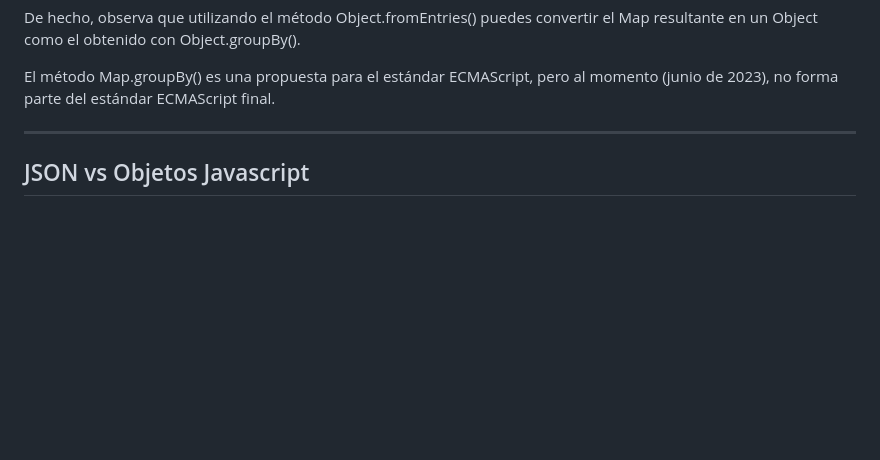
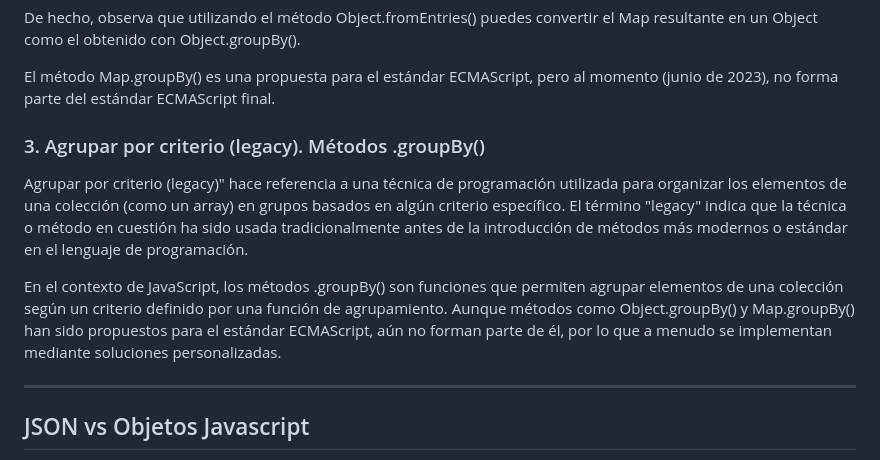
Before and after one commit to soniasalido/languages, a Markdown page: 01-javascript/102 data structures.md, the part around the change. GitHub-like rendering; blank space fills up the shorter version.

```diff
--- a/01-javascript/102 data structures.md
+++ b/01-javascript/102 data structures.md
@@ -668,6 +668,12 @@ De hecho, observa que utilizando el método Object.fromEntries() puedes converti
 
 El método Map.groupBy() es una propuesta para el estándar ECMAScript, pero al momento (junio de 2023), no forma parte del estándar ECMAScript final.
 
+
+### 3. Agrupar por criterio (legacy). Métodos .groupBy()
+Agrupar por criterio (legacy)" hace referencia a una técnica de programación utilizada para organizar los elementos de una colección (como un array) en grupos basados en algún criterio específico. El término "legacy" indica que la técnica o método en cuestión ha sido usada tradicionalmente antes de la introducción de métodos más modernos o estándar en el lenguaje de programación.
+
+En el contexto de JavaScript, los métodos .groupBy() son funciones que permiten agrupar elementos de una colección según un criterio definido por una función de agrupamiento. Aunque métodos como Object.groupBy() y Map.groupBy() han sido propuestos para el estándar ECMAScript, aún no forman parte de él, por lo que a menudo se implementan mediante soluciones personalizadas.
+
 ---------------------------------------------
 ## JSON vs Objetos Javascript
 Si **comparamos un JSON con un objeto Javascript, aparecen algunas ligeras diferencias y matices:**
```
